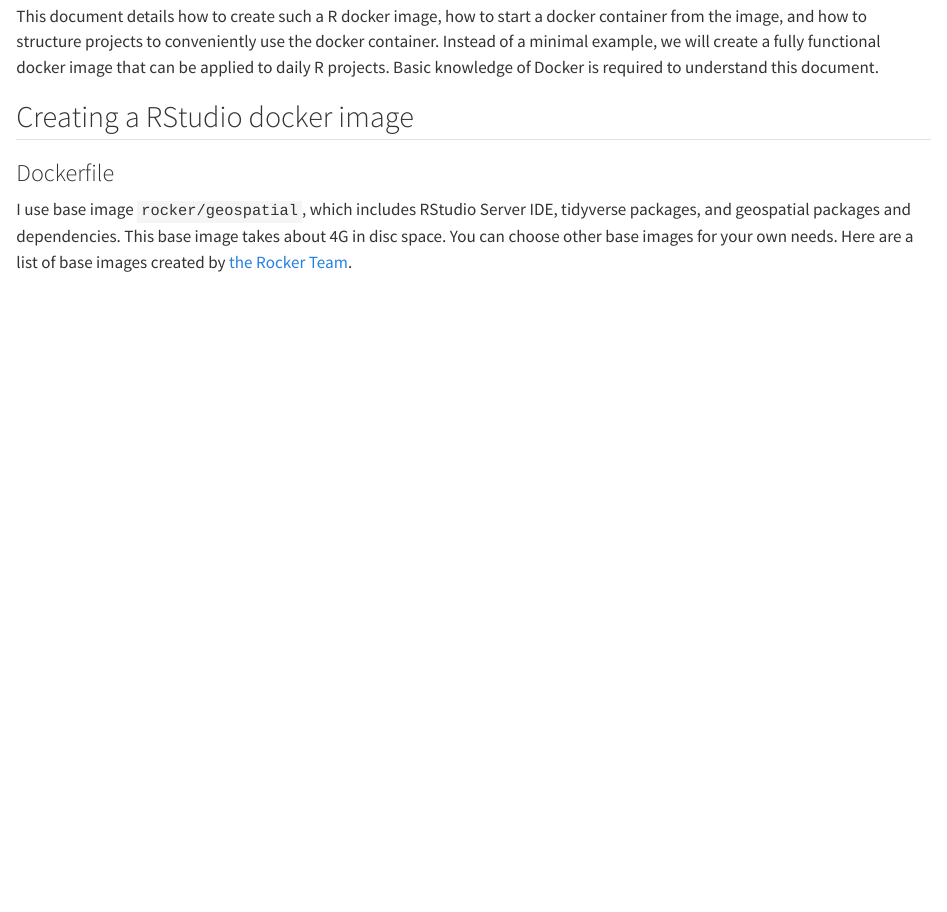
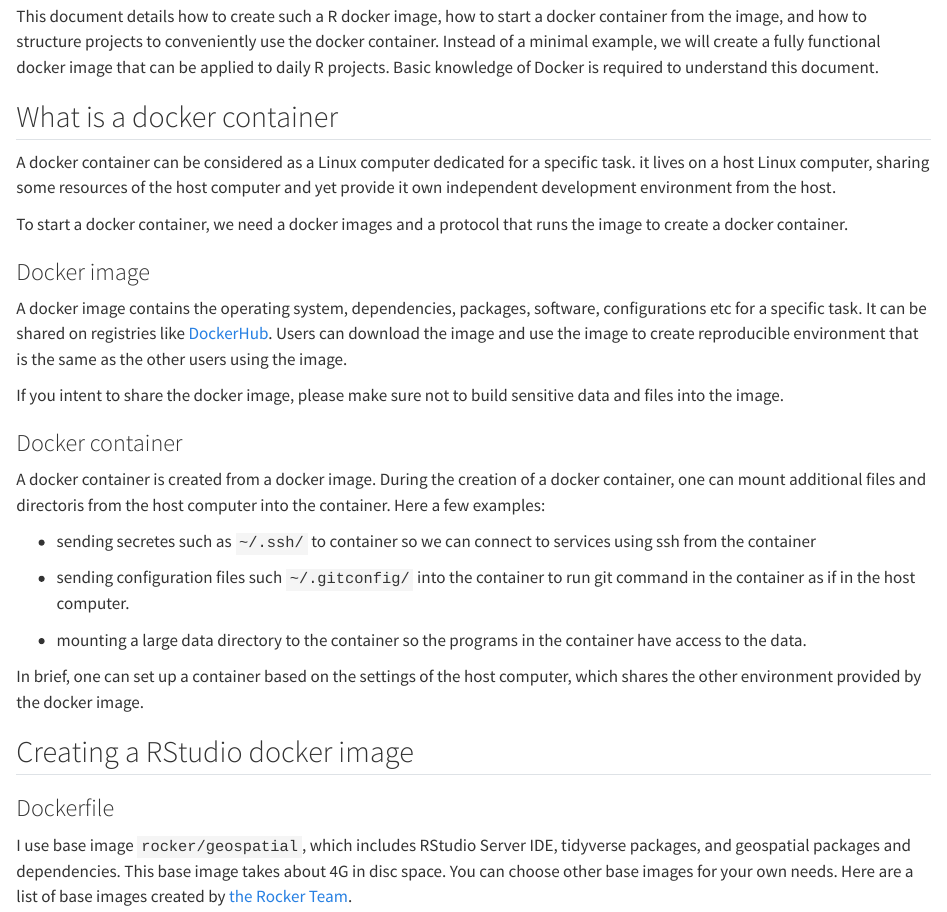
Before and after one commit to GL-Li/tech-essentials, a Quarto document (docker_reproducible_env.qmd): the page in a window 1100 px wide, from 180 px down. Rendered offline with R 4.5, knitr and Pandoc in place of Quarto, with nearby package versions.

Commit message:
docker: what is docker image and docker container, overview

```diff
--- a/docker_reproducible_env.qmd
+++ b/docker_reproducible_env.qmd
@@ -6,6 +6,30 @@
 Data science team can take advantages of Docker containers to create an reproducible environment for all team members. For example, many data science teams use R and Rstudio in their development and analysis. Such a team can share a Rstudio Server Docker image and each team member can then create a docker container for their own work. In this case, all members in the team use the same version of R and R packages, which effectively reduces issues like "..., but it works on my computer".
 
 This document details how to create such a R docker image, how to start a docker container from the image, and how to structure projects to conveniently use the docker container. Instead of a minimal example, we will create a fully functional docker image that can be applied to daily R projects. Basic knowledge of Docker is required to understand this document.
+
+## What is a docker container
+
+A docker container can be considered as a Linux computer dedicated for a specific task. it lives on a host Linux computer, sharing some resources of the host computer and yet provide it own independent development environment from the host.
+
+To start a docker container, we need a docker images and a protocol that runs the image to create a docker container.
+
+### Docker image
+
+A docker image contains the operating system, dependencies, packages, software, configurations etc for a specific task. It can be shared on registries like [DockerHub](%5Bhttps://hub.docker.com/%5D(#0)). Users can download the image and use the image to create reproducible environment that is the same as the other users using the image.
+
+If you intent to share the docker image, please make sure not to build sensitive data and files into the image.
+
+### Docker container
+
+A docker container is created from a docker image. During the creation of a docker container, one can mount additional files and directoris from the host computer into the container. Here a few examples:
+
+-   sending secretes such as `~/.ssh/` to container so we can connect to services using ssh from the container
+
+-   sending configuration files such `~/.gitconfig/` into the container to run git command in the container as if in the host computer.
+
+-   mounting a large data directory to the container so the programs in the container have access to the data.
+
+In brief, one can set up a container based on the settings of the host computer, which shares the other environment provided by the docker image.
 
 ## Creating a RStudio docker image
 
```
